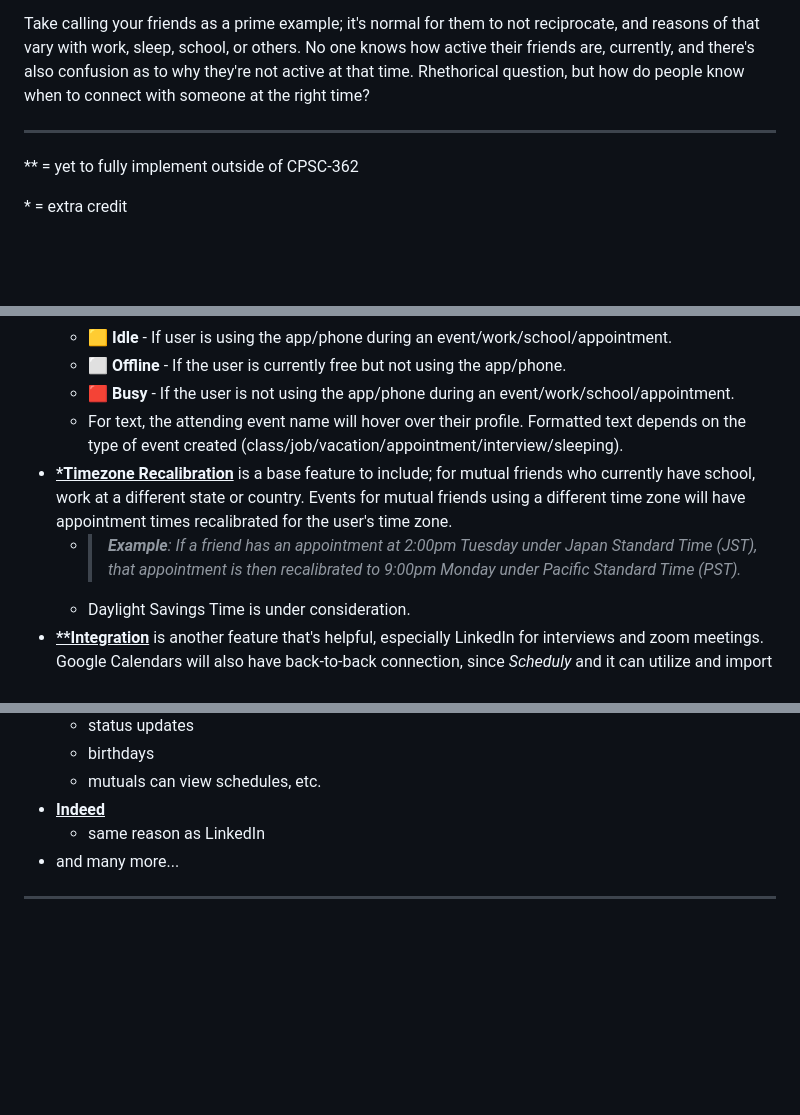
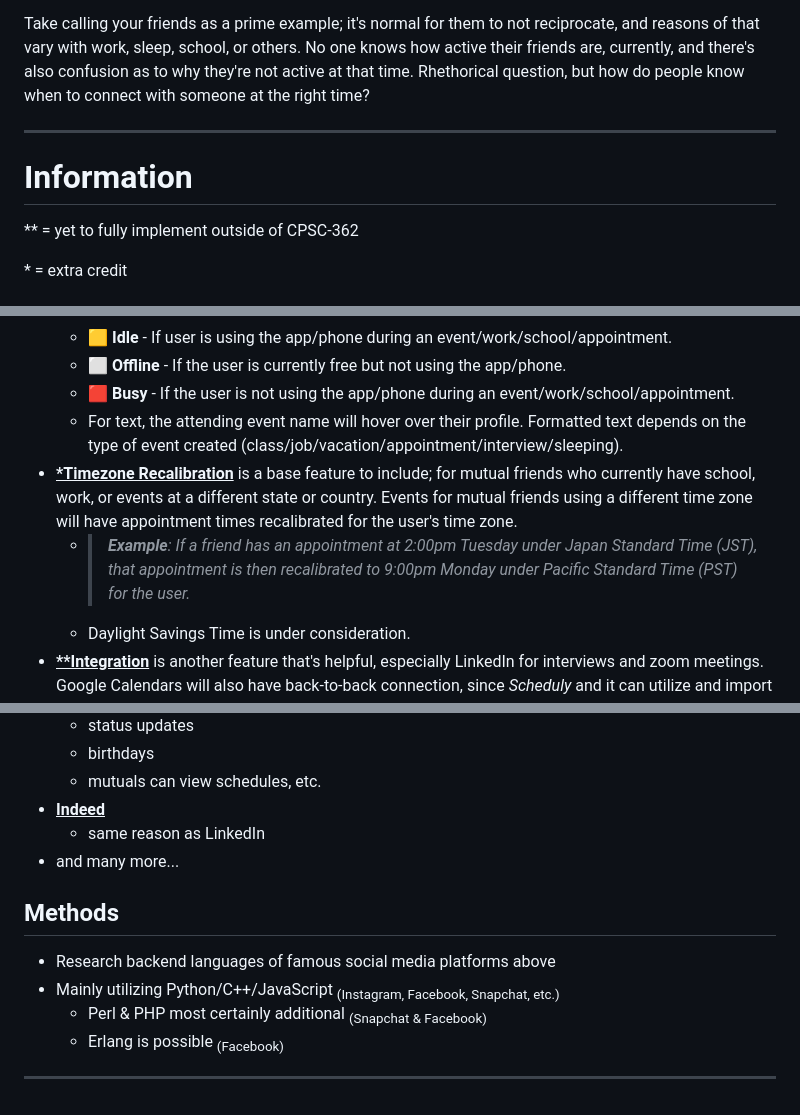
Before and after one commit to tommy237/Scheduly-362, a Markdown page: README.md, 3 parts joined by grey strips. Rendered like a GitHub page; blank space fills up the shorter version.

```diff
--- a/README.md
+++ b/README.md
@@ -7,6 +8,7 @@ _**Scheduly**_ is a social media platform that relies heavily on events, calenda
 Take calling your friends as a prime example; it's normal for them to not reciprocate, and reasons of that vary with work, sleep, school, or others. No one knows how active their friends are, currently, and there's also confusion as to why they're not active at that time. Rhethorical question, but how do people know when to connect with someone at the right time?
 
 ---
+# Information
 \*\* = yet to fully implement outside of CPSC-362
 
 \* = extra credit
@@ -22,8 +24,8 @@ _**Scheduly**_ applies many features that benefit user experience.
    - ⬜ **Offline** - If the user is currently free but not using the app/phone.
    - 🟥 **Busy** - If the user is not using the app/phone during an event/work/school/appointment.
    - For text, the attending event name will hover over their profile. Formatted text depends on the type of event created (class/job/vacation/appointment/interview/sleeping).
-+ <ins>**\*Timezone Recalibration**</ins> is a base feature to include; for mutual friends who currently have school, work at a different state or country. Events for mutual friends using a different time zone will have appointment times recalibrated for the user's time zone.
-  - > _**Example**: If a friend has an appointment at 2:00pm Tuesday under Japan Standard Time (JST), that appointment is then recalibrated to 9:00pm Monday under Pacific Standard Time (PST)._
++ <ins>**\*Timezone Recalibration**</ins> is a base feature to include; for mutual friends who currently have school, work, or events at a different state or country. Events for mutual friends using a different time zone will have appointment times recalibrated for the user's time zone.
+  - > _**Example**: If a friend has an appointment at 2:00pm Tuesday under Japan Standard Time (JST), that appointment is then recalibrated to 9:00pm Monday under Pacific Standard Time (PST) for the user._
   - Daylight Savings Time is under consideration.
 + <ins>**\*\*Integration**</ins> is another feature that's helpful, especially LinkedIn for interviews and zoom meetings. Google Calendars will also have back-to-back connection, since _Scheduly_ and it can utilize and import calendars.
 
@@ -50,4 +52,10 @@ _**Scheduly**_ aims to support effective time management and productivity throug
   - same reason as LinkedIn
 + and many more...
 
+## Methods
++ Research backend languages of famous social media platforms above
++ Mainly utilizing Python/C++/JavaScript <sub>(Instagram, Facebook, Snapchat, etc.)</sub>
+  - Perl & PHP most certainly additional <sub>(Snapchat & Facebook)</sub>
+  - Erlang is possible <sub>(Facebook)</sub>
+
 ---
```
Also changed, not shown: other parts of README.md (+1 -0 lines).
